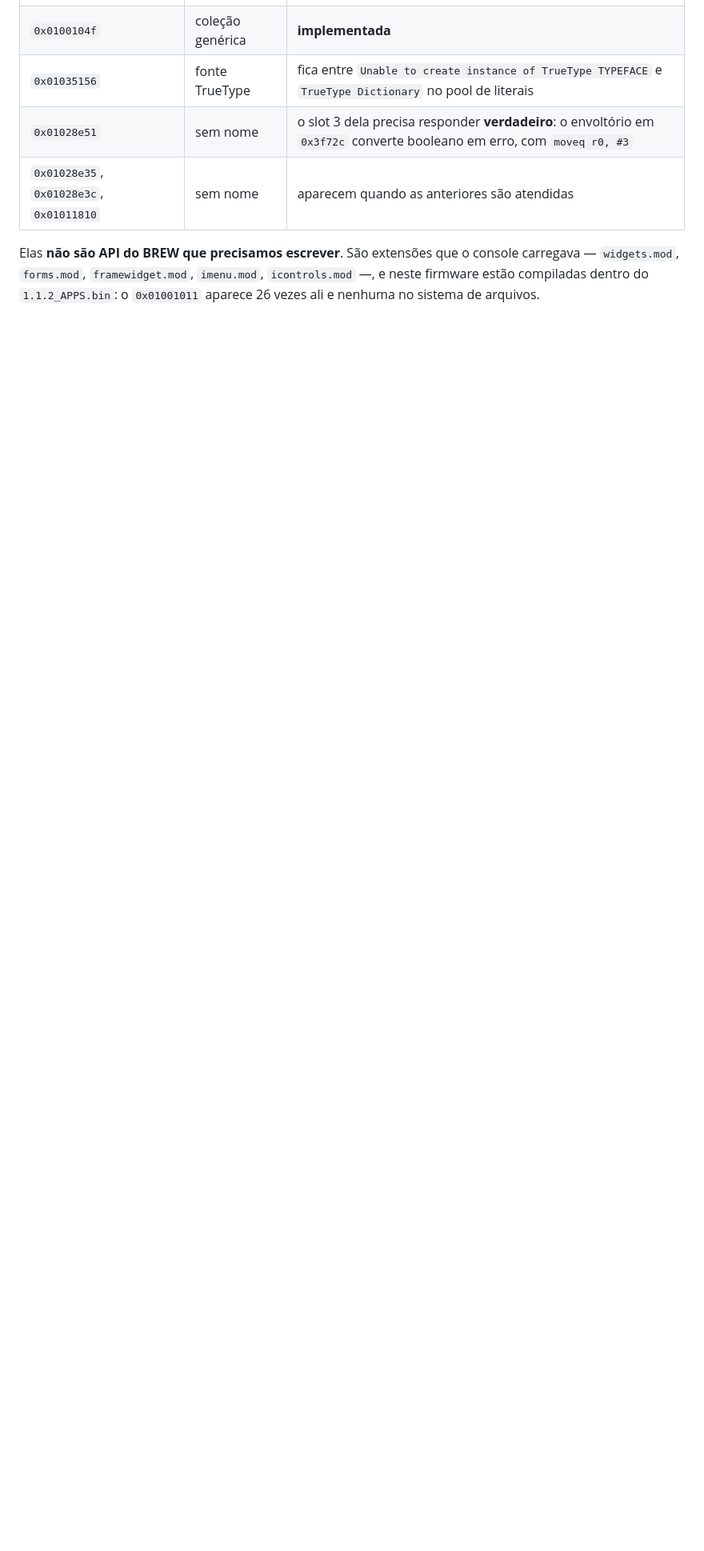
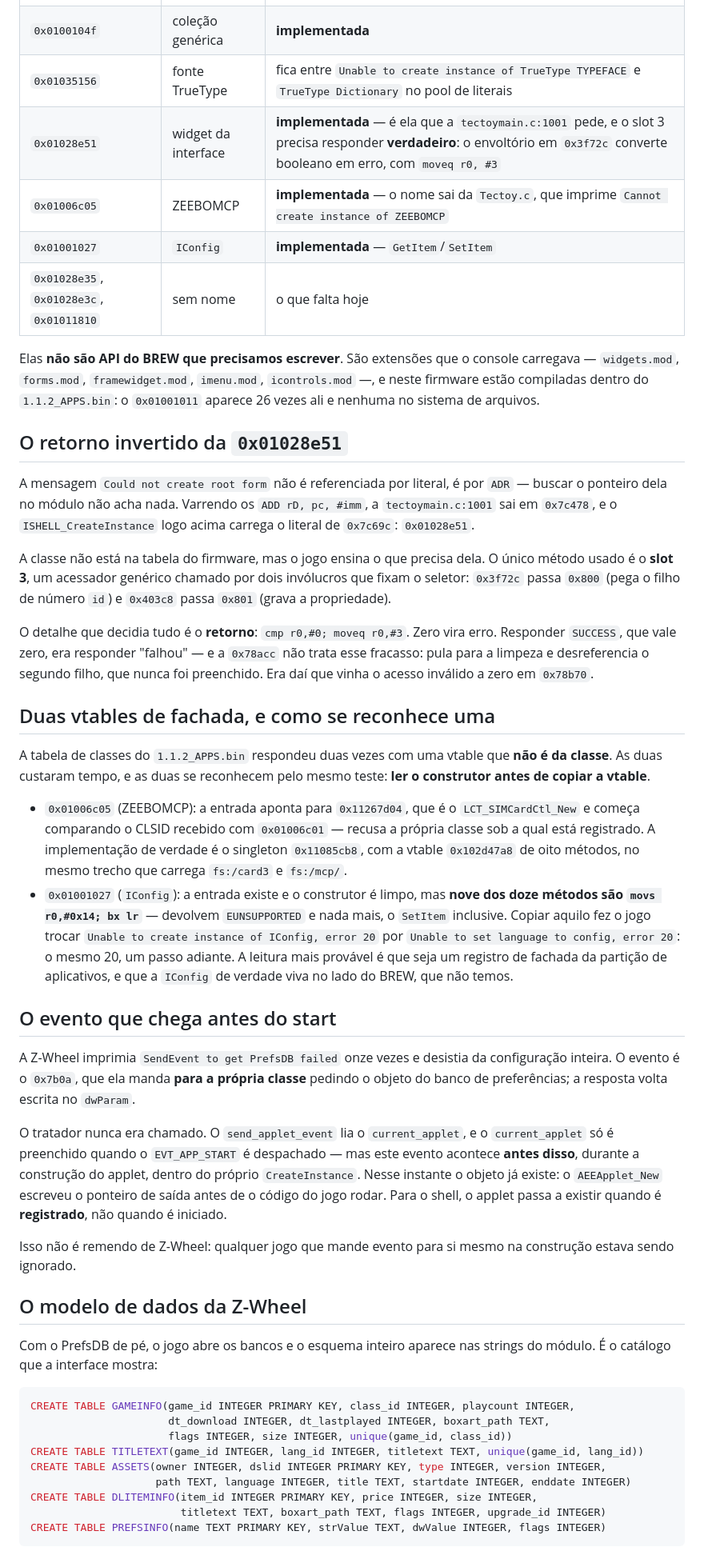
Before and after one commit to ZeebxTeam/zeebx-emu, a Markdown page: docs/implementacao/14-z-wheel-e-o-efs2.md, the part around one of its changes. Shown at 80% size. Rendered like a GitHub page; blank space fills up the shorter version.

Commit message:
docs(z-wheel): registrar o caminho até a 0x01028e35
O documento parava em "Could not create root form", que já não é onde a
Z-Wheel para. Ficou registrado o que mudou e, principalmente, o que
custou caro: as duas vtables de fachada da tabela de classes, e o teste
que as reconhece — ler o construtor antes de copiar a vtable.

Também ficou o aviso sobre a 0x01001011: no carregador do tectoy.cfg ela
é usada como fábrica de leitores, não como formulário, e a tabela que
herdamos do Zeeboids não serve ali. Marcar a divergência é melhor do que
escolher uma das duas por palpite.

````diff
--- a/docs/implementacao/14-z-wheel-e-o-efs2.md
+++ b/docs/implementacao/14-z-wheel-e-o-efs2.md
@@ -39,10 +43,78 @@ empacota.
 | `0x01001011` | formulário raiz | a mensagem de erro que o app imprime ao recusá-la |
 | `0x0100104f` | coleção genérica | **implementada** |
 | `0x01035156` | fonte TrueType | fica entre `Unable to create instance of TrueType TYPEFACE` e `TrueType Dictionary` no pool de literais |
-| `0x01028e51` | sem nome | o slot 3 dela precisa responder **verdadeiro**: o envoltório em `0x3f72c` converte booleano em erro, com `moveq r0, #3` |
-| `0x01028e35`, `0x01028e3c`, `0x01011810` | sem nome | aparecem quando as anteriores são atendidas |
+| `0x01028e51` | widget da interface | **implementada** — é ela que a `tectoymain.c:1001` pede, e o slot 3 precisa responder **verdadeiro**: o envoltório em `0x3f72c` converte booleano em erro, com `moveq r0, #3` |
+| `0x01006c05` | ZEEBOMCP | **implementada** — o nome sai da `Tectoy.c`, que imprime `Cannot create instance of ZEEBOMCP` |
+| `0x01001027` | `IConfig` | **implementada** — `GetItem`/`SetItem` |
+| `0x01028e35`, `0x01028e3c`, `0x01011810` | sem nome | o que falta hoje |
 
 Elas **não são API do BREW que precisamos escrever**. São extensões que o console carregava —
 `widgets.mod`, `forms.mod`, `framewidget.mod`, `imenu.mod`, `icontrols.mod` —, e neste firmware
 estão compiladas dentro do `1.1.2_APPS.bin`: o `0x01001011` aparece 26 vezes ali e nenhuma no
 sistema de arquivos.
+
+## O retorno invertido da `0x01028e51`
+
+A mensagem `Could not create root form` não é referenciada por literal, é por `ADR` — buscar o
+ponteiro dela no módulo não acha nada. Varrendo os `ADD rD, pc, #imm`, a `tectoymain.c:1001` sai
+em `0x7c478`, e o `ISHELL_CreateInstance` logo acima carrega o literal de `0x7c69c`: `0x01028e51`.
+
+A classe não está na tabela do firmware, mas o jogo ensina o que precisa dela. O único método
+usado é o **slot 3**, um acessador genérico chamado por dois invólucros que fixam o seletor:
+`0x3f72c` passa `0x800` (pega o filho de número `id`) e `0x403c8` passa `0x801` (grava a
+propriedade).
+
+O detalhe que decidia tudo é o **retorno**: `cmp r0,#0; moveq r0,#3`. Zero vira erro. Responder
+`SUCCESS`, que vale zero, era responder "falhou" — e a `0x78acc` não trata esse fracasso: pula
+para a limpeza e desreferencia o segundo filho, que nunca foi preenchido. Era daí que vinha o
+acesso inválido a zero em `0x78b70`.
+
+## Duas vtables de fachada, e como se reconhece uma
+
+A tabela de classes do `1.1.2_APPS.bin` respondeu duas vezes com uma vtable que **não é da
+classe**. As duas custaram tempo, e as duas se reconhecem pelo mesmo teste: **ler o construtor
+antes de copiar a vtable**.
+
+- `0x01006c05` (ZEEBOMCP): a entrada aponta para `0x11267d04`, que é o `LCT_SIMCardCtl_New` e
+  começa comparando o CLSID recebido com `0x01006c01` — recusa a própria classe sob a qual está
+  registrado. A implementação de verdade é o singleton `0x11085cb8`, com a vtable `0x102d47a8` de
+  oito métodos, no mesmo trecho que carrega `fs:/card3` e `fs:/mcp/`.
+- `0x01001027` (`IConfig`): a entrada existe e o construtor é limpo, mas **nove dos doze métodos
+  são `movs r0,#0x14; bx lr`** — devolvem `EUNSUPPORTED` e nada mais, o `SetItem` inclusive.
+  Copiar aquilo fez o jogo trocar `Unable to create instance of IConfig, error 20` por `Unable to
+  set language to config, error 20`: o mesmo 20, um passo adiante. A leitura mais provável é que
+  seja um registro de fachada da partição de aplicativos, e que a `IConfig` de verdade viva no
+  lado do BREW, que não temos.
+
+## O evento que chega antes do start
+
+A Z-Wheel imprimia `SendEvent to get PrefsDB failed` onze vezes e desistia da configuração
+inteira. O evento é o `0x7b0a`, que ela manda **para a própria classe** pedindo o objeto do banco
+de preferências; a resposta volta escrita no `dwParam`.
+
+O tratador nunca era chamado. O `send_applet_event` lia o `current_applet`, e o `current_applet`
+só é preenchido quando o `EVT_APP_START` é despachado — mas este evento acontece **antes disso**,
+durante a construção do applet, dentro do próprio `CreateInstance`. Nesse instante o objeto já
+existe: o `AEEApplet_New` escreveu o ponteiro de saída antes de o código do jogo rodar. Para o
+shell, o applet passa a existir quando é **registrado**, não quando é iniciado.
+
+Isso não é remendo de Z-Wheel: qualquer jogo que mande evento para si mesmo na construção estava
+sendo ignorado.
+
+## O modelo de dados da Z-Wheel
+
+Com o PrefsDB de pé, o jogo abre os bancos e o esquema inteiro aparece nas strings do módulo. É o
+catálogo que a interface mostra:
+
+```sql
+CREATE TABLE GAMEINFO(game_id INTEGER PRIMARY KEY, class_id INTEGER, playcount INTEGER,
+                      dt_download INTEGER, dt_lastplayed INTEGER, boxart_path TEXT,
+                      flags INTEGER, size INTEGER, unique(game_id, class_id))
+CREATE TABLE TITLETEXT(game_id INTEGER, lang_id INTEGER, titletext TEXT, unique(game_id, lang_id))
+CREATE TABLE ASSETS(owner INTEGER, dslid INTEGER PRIMARY KEY, type INTEGER, version INTEGER,
+                    path TEXT, language INTEGER, title TEXT, startdate INTEGER, enddate INTEGER)
+CREATE TABLE DLITEMINFO(item_id INTEGER PRIMARY KEY, price INTEGER, size INTEGER,
+                        titletext TEXT, boxart_path TEXT, flags INTEGER, upgrade_id INTEGER)
+CREATE TABLE PREFSINFO(name TEXT PRIMARY KEY, strValue TEXT, dwValue INTEGER, flags INTEGER)
+```
+
````
Also changed, not shown: other parts of docs/implementacao/14-z-wheel-e-o-efs2.md (+28 -4 lines).
